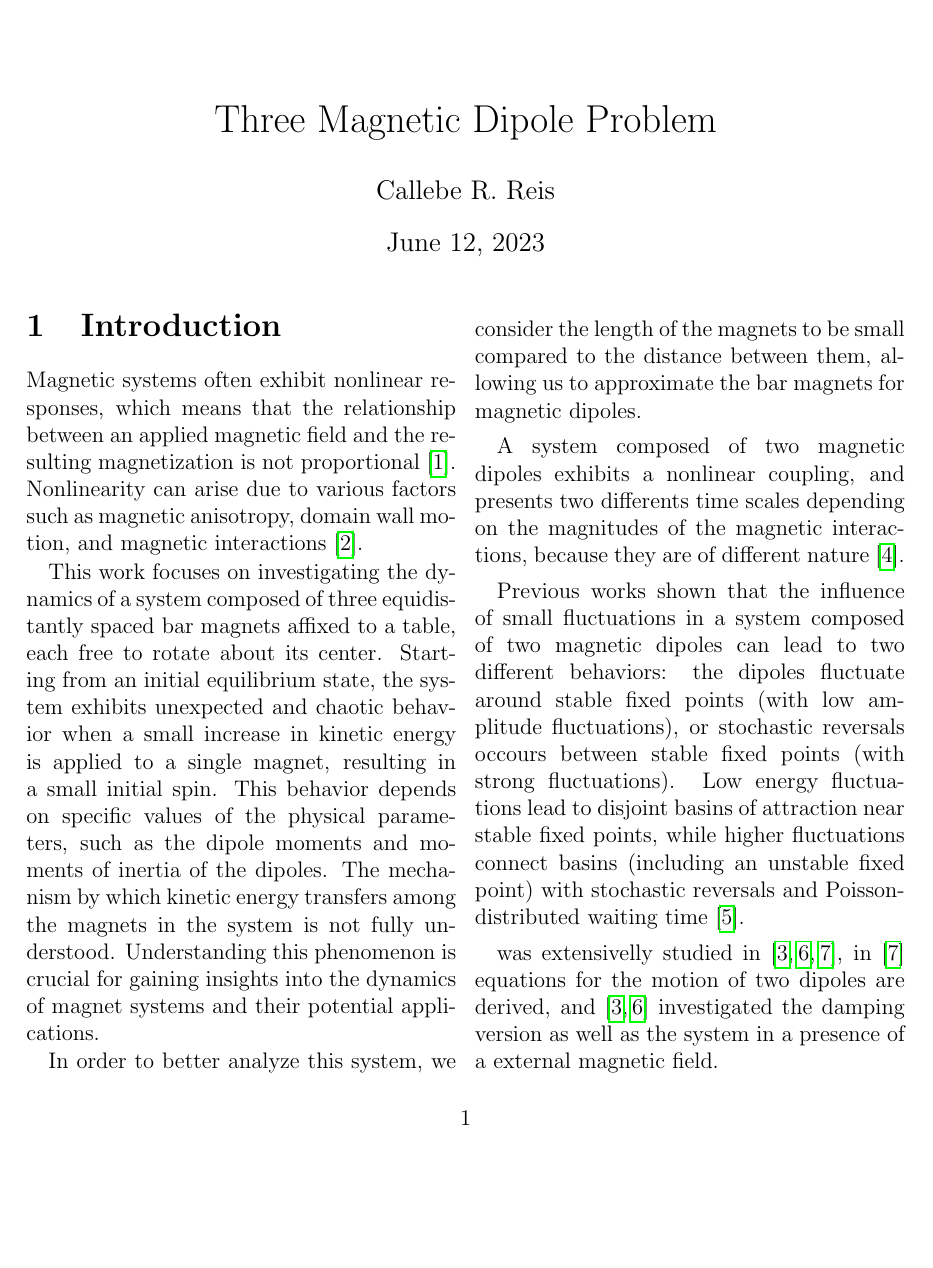
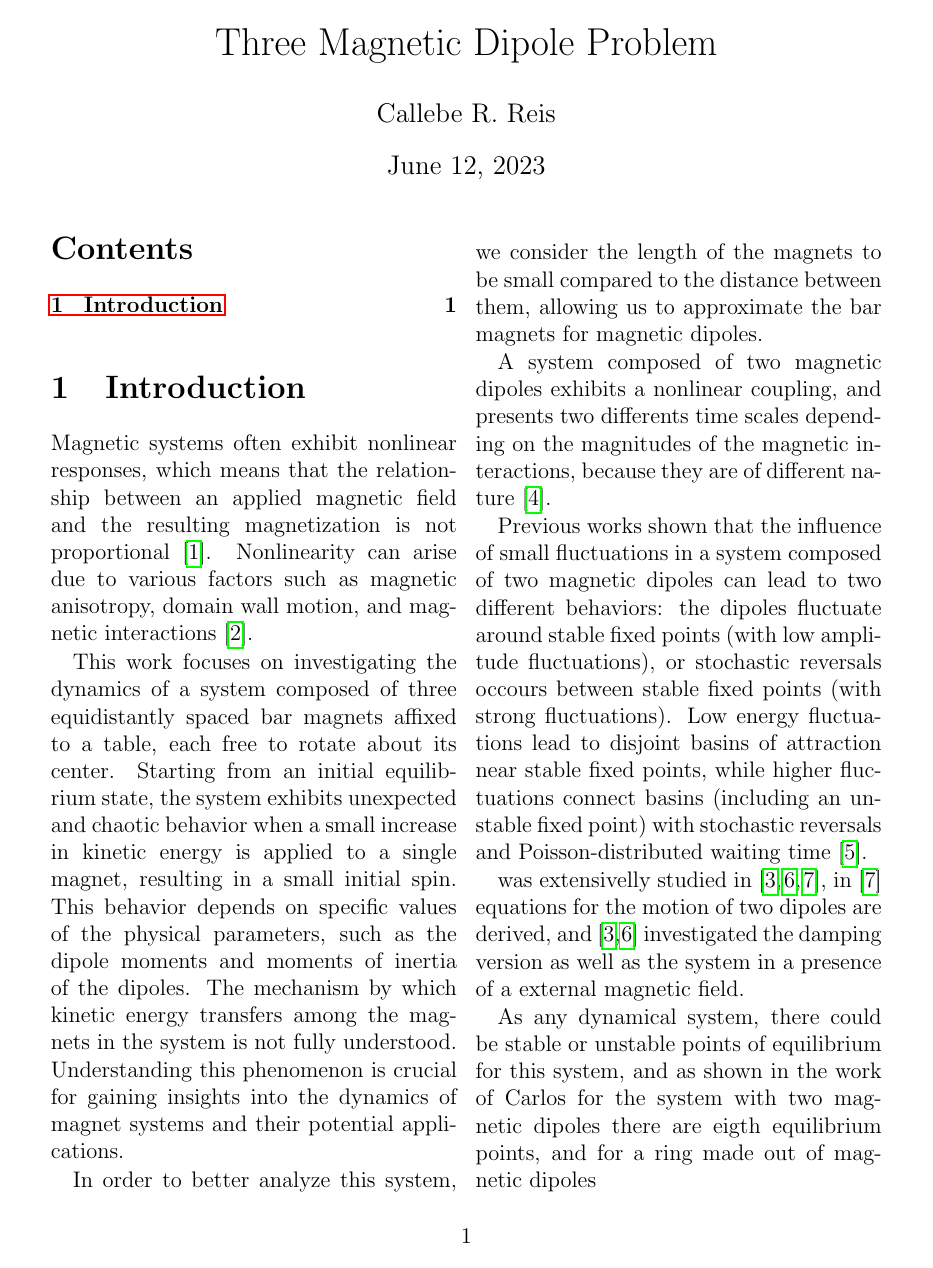
Before and after one commit to CallebeRReis/Three_Dipole_Problem, a LaTeX document (threeDipole.tex, which reads threeDipole.sty): page 1 of 2. Compiled offline with pdfLaTeX.

Commit message:
Added .sty file and created a better looking document by using geometry package

```diff
--- /dev/null
+++ b/threeDipole.sty
@@ -0,0 +1,6 @@
+
+\usepackage{graphicx}
+\usepackage{cite}
+\usepackage{hyperref}
+\usepackage{mathtools}
+\usepackage[top=3.0cm,bottom=2.0cm,left=3.0cm,right=3.0cm]{geometry}
--- a/threeDipole.tex
+++ b/threeDipole.tex
@@ -1,16 +1,14 @@
 \documentclass[12pt, twocolumn]{article}
-\usepackage{graphicx}
-\usepackage{cite}
-\usepackage{hyperref}
-\usepackage{mathtools}
+\usepackage{threeDipole}
 
 \title{Three Magnetic Dipole Problem}
 \author{Callebe R. Reis}
 \date{\today}
 
 \begin{document}
+\maketitle
 
-\maketitle
+\tableofcontents
 
 \section{Introduction}
 \input{intro/intro.tex}
@@ -18,3 +18,4 @@
 \bibliography{bibliography/bibfile}
 \bibliographystyle{plain}
+
 \end{document}
```
Also changed, not shown: threeDipole.pdf, threeDipole.tex (2 more changed lines).
